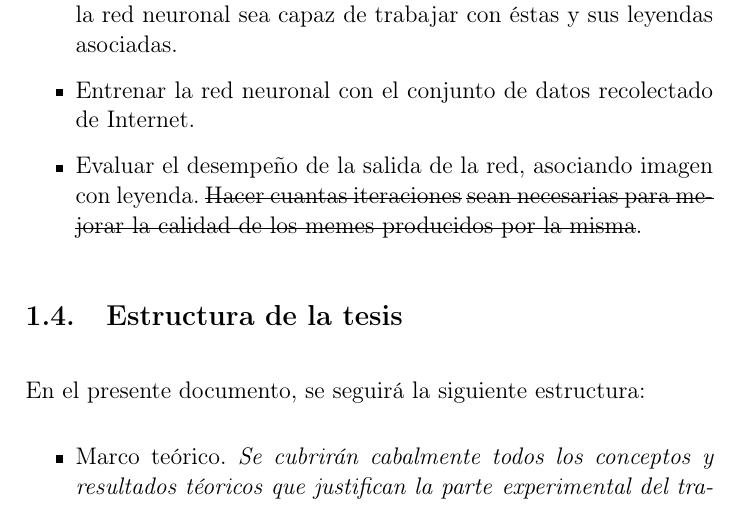
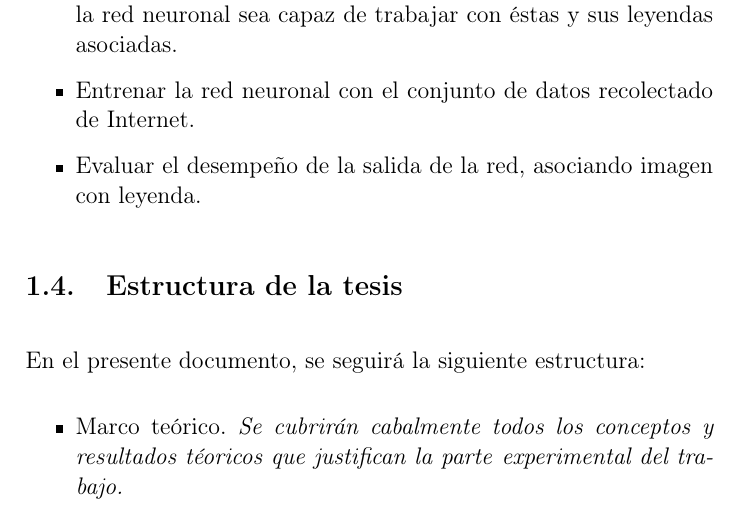
Before and after one commit to alorozco53/Deep-Meme-Captioner, a LaTeX thesis (main.tex, which reads chapters/introduccion.tex): part of page 15 of 106, cut so that both start at the same text. Compiled offline with pdfLaTeX.

Commit message:
[FIXED] an old bug

```diff
--- a/chapters/introduccion.tex
+++ b/chapters/introduccion.tex
@@ -167,8 +167,7 @@ En la consecución de lo anterior, se habrá de lograr las siguientes metas:
 \item Implementar un mecanismo para digitalizar las imágenes y que la red neuronal sea capaz de trabajar\
   con éstas y sus leyendas asociadas.
 \item Entrenar la red neuronal con el conjunto de datos recolectado de Internet.
-\item Evaluar el desempeño de la salida de la red, asociando imagen con leyenda. \st{Hacer cuantas iteraciones}\
-  \st{sean necesarias para mejorar la calidad de los memes producidos por la misma}.
+\item Evaluar el desempeño de la salida de la red, asociando imagen con leyenda.
 \end{itemize}
 
 \section{Estructura de la tesis}
```
